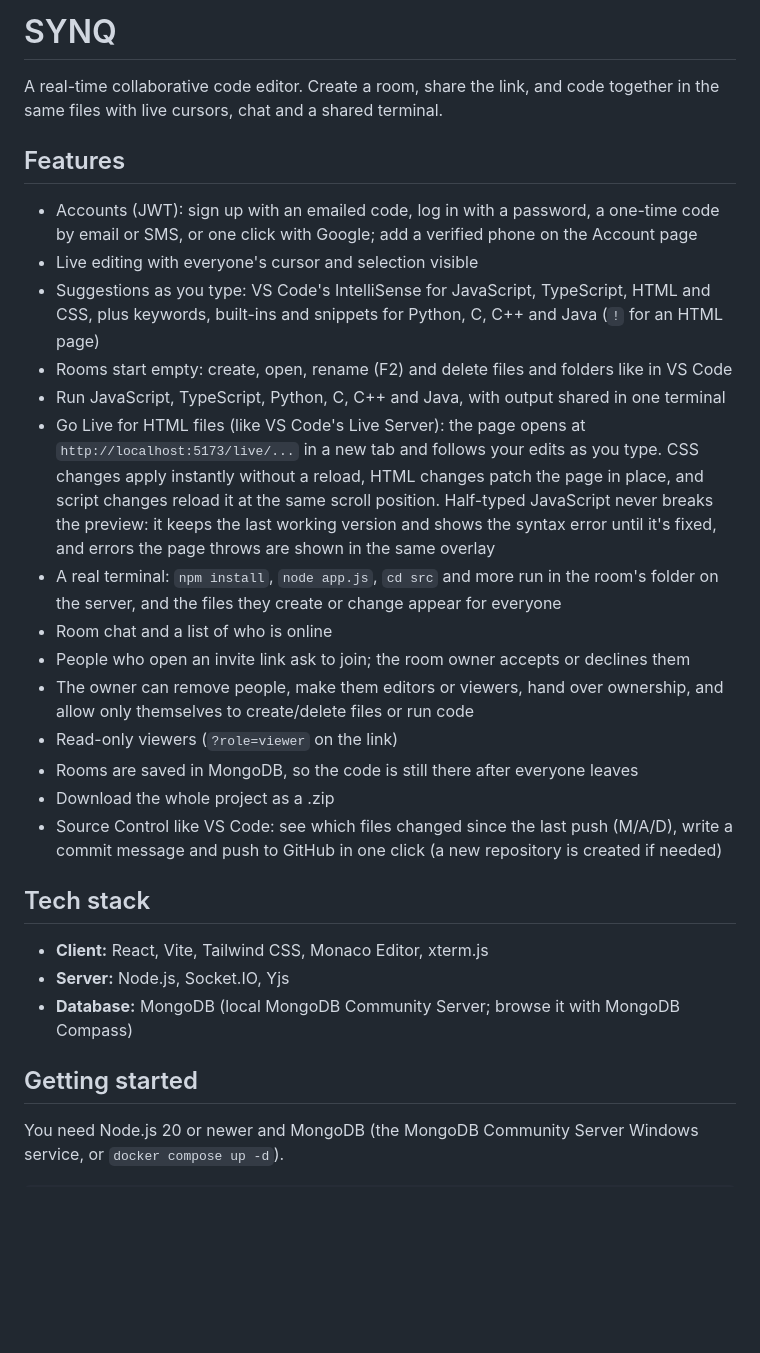
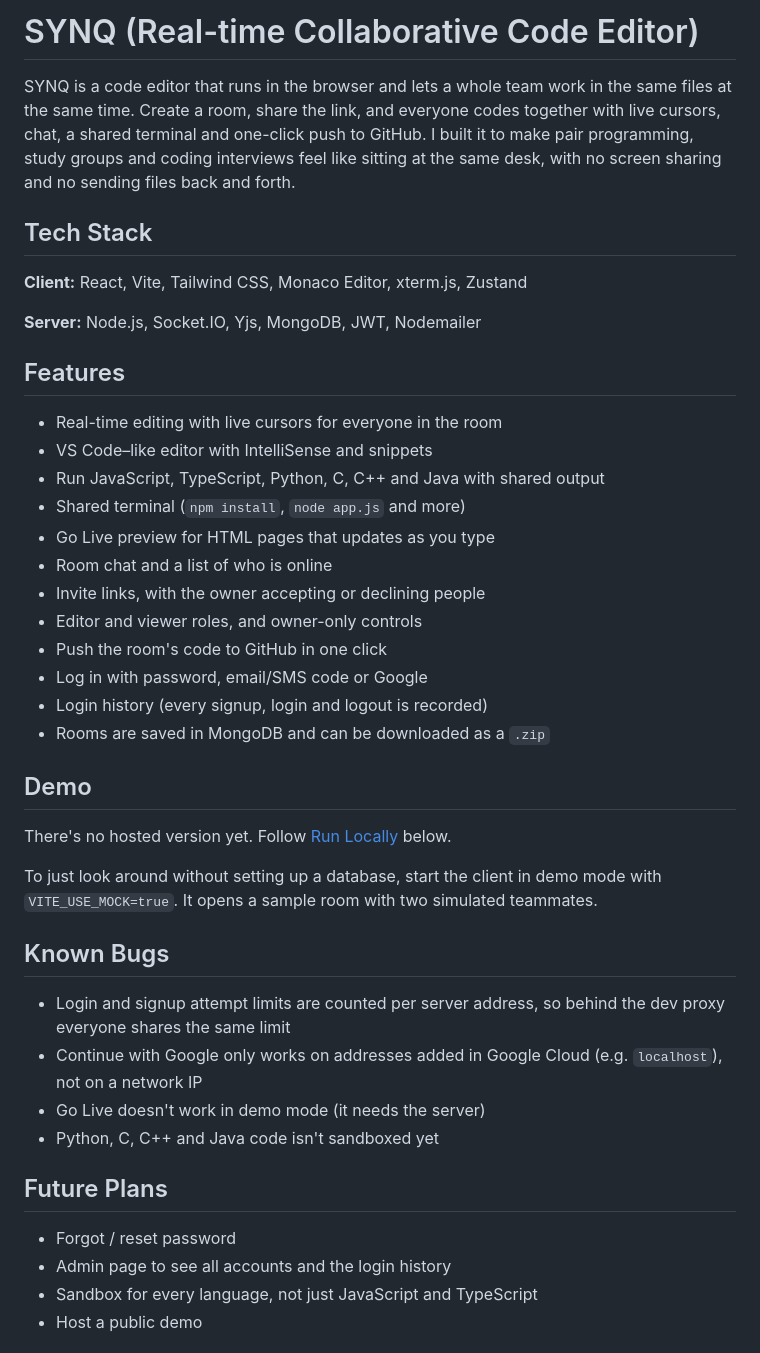
Before and after one commit to tmkarpit/synq, a Markdown page: README.md, the part around one of its changes. Drawn GitHub-style; blank space fills up the shorter version.

```diff
--- a/README.md
+++ b/README.md
@@ -1,40 +1,50 @@
-# SYNQ
+# SYNQ (Real-time Collaborative Code Editor)
 
-A real-time collaborative code editor. Create a room, share the link, and code together in the same files with live cursors, chat and a shared terminal.
+SYNQ is a code editor that runs in the browser and lets a whole team work in the same files at
+the same time. Create a room, share the link, and everyone codes together with live cursors,
+chat, a shared terminal and one-click push to GitHub. I built it to make pair programming,
+study groups and coding interviews feel like sitting at the same desk, with no screen sharing
+and no sending files back and forth.
+
+## Tech Stack
+
+**Client:** React, Vite, Tailwind CSS, Monaco Editor, xterm.js, Zustand
+
+**Server:** Node.js, Socket.IO, Yjs, MongoDB, JWT, Nodemailer
 
 ## Features
 
-- Accounts (JWT): sign up with an emailed code, log in with a password, a one-time code by
-  email or SMS, or one click with Google; add a verified phone on the Account page
-- Live editing with everyone's cursor and selection visible
-- Suggestions as you type: VS Code's IntelliSense for JavaScript, TypeScript, HTML and CSS,
-  plus keywords, built-ins and snippets for Python, C, C++ and Java (`!` for an HTML page)
-- Rooms start empty: create, open, rename (F2) and delete files and folders like in VS Code
-- Run JavaScript, TypeScript, Python, C, C++ and Java, with output shared in one terminal
-- Go Live for HTML files (like VS Code's Live Server): the page opens at
-  `http://localhost:5173/live/...` in a new tab and follows your edits as you type. CSS
-  changes apply instantly without a reload, HTML changes patch the page in place, and
-  script changes reload it at the same scroll position. Half-typed JavaScript never breaks
-  the preview: it keeps the last working version and shows the syntax error until it's
-  fixed, and errors the page throws are shown in the same overlay
-- A real terminal: `npm install`, `node app.js`, `cd src` and more run in the room's folder
-  on the server, and the files they create or change appear for everyone
+- Real-time editing with live cursors for everyone in the room
+- VS Code–like editor with IntelliSense and snippets
+- Run JavaScript, TypeScript, Python, C, C++ and Java with shared output
+- Shared terminal (`npm install`, `node app.js` and more)
+- Go Live preview for HTML pages that updates as you type
 - Room chat and a list of who is online
-- People who open an invite link ask to join; the room owner accepts or declines them
-- The owner can remove people, make them editors or viewers, hand over ownership, and allow only themselves to create/delete files or run code
-- Read-only viewers (`?role=viewer` on the link)
-- Rooms are saved in MongoDB, so the code is still there after everyone leaves
-- Download the whole project as a .zip
-- Source Control like VS Code: see which files changed since the last push (M/A/D), write a
-  commit message and push to GitHub in one click (a new repository is created if needed)
+- Invite links, with the owner accepting or declining people
+- Editor and viewer roles, and owner-only controls
+- Push the room's code to GitHub in one click
+- Log in with password, email/SMS code or Google
+- Login history (every signup, login and logout is recorded)
+- Rooms are saved in MongoDB and can be downloaded as a `.zip`
 
-## Tech stack
+## Demo
 
-- **Client:** React, Vite, Tailwind CSS, Monaco Editor, xterm.js
-- **Server:** Node.js, Socket.IO, Yjs
-- **Database:** MongoDB (local MongoDB Community Server; browse it with MongoDB Compass)
+There's no hosted version yet. Follow [Run Locally](#run-locally) below.
 
-## Getting started
+To just look around without setting up a database, start the client in demo mode with
+`VITE_USE_MOCK=true`. It opens a sample room with two simulated teammates.
 
-You need Node.js 20 or newer and MongoDB (the MongoDB Community Server Windows service,
-or `docker compose up -d`).
+## Known Bugs
+
+- Login and signup attempt limits are counted per server address, so behind the dev proxy everyone shares the same limit
+- Continue with Google only works on addresses added in Google Cloud (e.g. `localhost`), not on a network IP
+- Go Live doesn't work in demo mode (it needs the server)
+- Python, C, C++ and Java code isn't sandboxed yet
+
+## Future Plans
+
+- Forgot / reset password
+- Admin page to see all accounts and the login history
+- Sandbox for every language, not just JavaScript and TypeScript
+- Host a public demo
+
```
Also changed, not shown: other parts of README.md (+69 -46 lines), docs/screenshots/chat.png (added), docs/screenshots/create-room.png (added), docs/screenshots/editor.png (added), docs/screenshots/landing.png (added), docs/screenshots/login.png (added), docs/screenshots/people.png (added).
